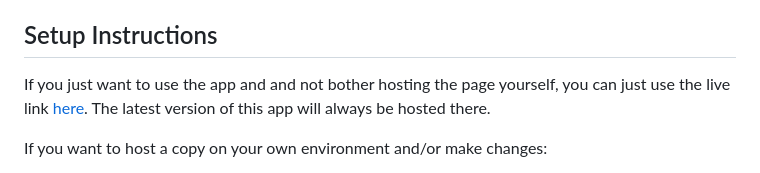
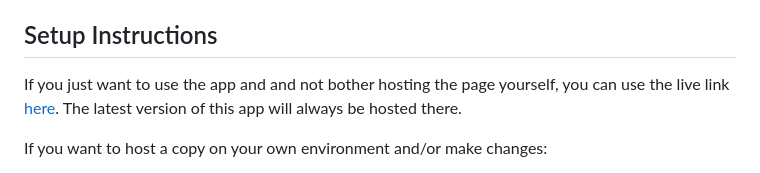
Before and after one commit to rodpolako/Chess-Tactics-Extractor, a Markdown page: README.md, the part around the change. GitHub-like rendering.

```diff
--- a/README.md
+++ b/README.md
@@ -16,7 +16,7 @@ Unlike other tools that make tactics from your games, this one does not do any a
 Just how fast is it?  At the maximum game limit (1000 games), generation of the tactics pgn is under a minute. This <ins>**includes**</ins> the download of the games themselves which takes about 50 seconds since the lichess API limits downloads to 20 games/second.
 
 ## Setup Instructions ##
-If you just want to use the app and and not bother hosting the page yourself, you can just use the live link [here](https://rodpolako.github.io/cte). The latest version of this app will always be hosted there.
+If you just want to use the app and and not bother hosting the page yourself, you can use the live link [here](https://rodpolako.github.io/cte). The latest version of this app will always be hosted there.
 
 If you want to host a copy on your own environment and/or make changes:
 
```
